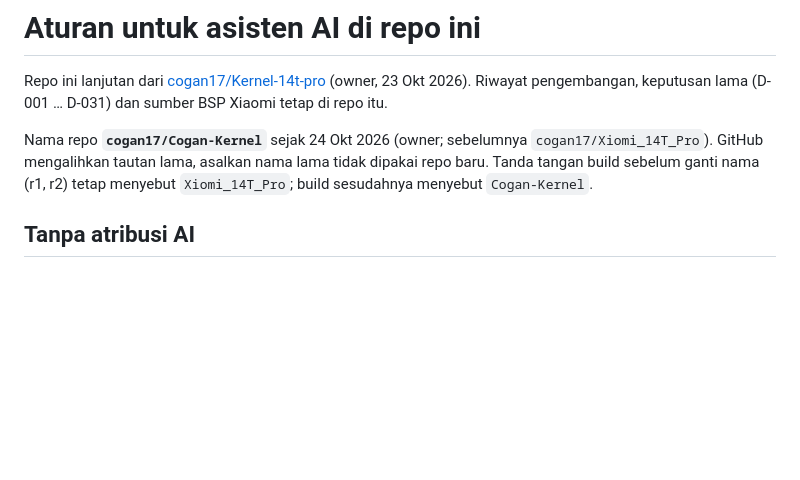
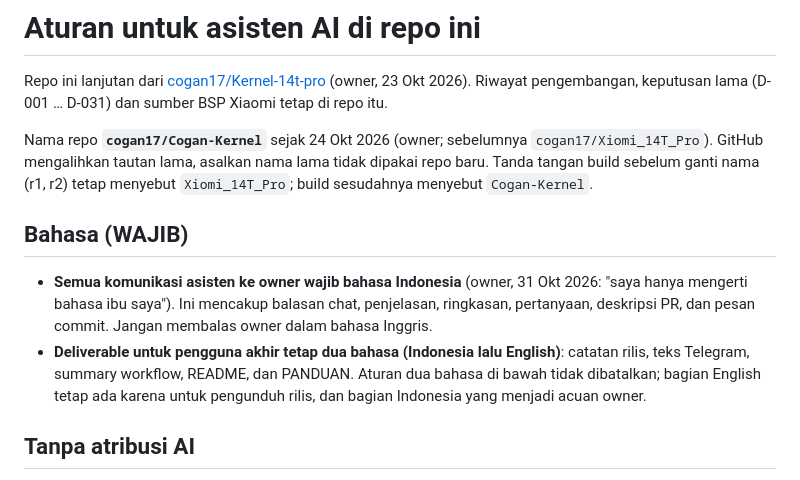
Before and after one commit to cogan17/Cogan-Kernel, a Markdown page: CLAUDE.md, the part around the change. GitHub-like rendering; blank space fills up the shorter version.

Commit message:
docs(aturan): asisten wajib berbahasa Indonesia ke owner (#91)
Owner 31 Okt 2026: hanya mengerti bahasa Indonesia. Semua komunikasi
asisten ke owner (chat, penjelasan, ringkasan, deskripsi PR, pesan
commit) wajib bahasa Indonesia. Deliverable pengguna akhir (catatan
rilis, Telegram, summary, README, PANDUAN) tetap dua bahasa.

```diff
--- a/CLAUDE.md
+++ b/CLAUDE.md
@@ -3,6 +3,11 @@
 Repo ini lanjutan dari [cogan17/Kernel-14t-pro](https://github.com/cogan17/Kernel-14t-pro) (owner, 23 Okt 2026). Riwayat pengembangan, keputusan lama (D-001 … D-031) dan sumber BSP Xiaomi tetap di repo itu.
 
 Nama repo **`cogan17/Cogan-Kernel`** sejak 24 Okt 2026 (owner; sebelumnya `cogan17/Xiomi_14T_Pro`). GitHub mengalihkan tautan lama, asalkan nama lama tidak dipakai repo baru. Tanda tangan build sebelum ganti nama (r1, r2) tetap menyebut `Xiomi_14T_Pro`; build sesudahnya menyebut `Cogan-Kernel`.
+
+## Bahasa (WAJIB)
+
+- **Semua komunikasi asisten ke owner wajib bahasa Indonesia** (owner, 31 Okt 2026: "saya hanya mengerti bahasa ibu saya"). Ini mencakup balasan chat, penjelasan, ringkasan, pertanyaan, deskripsi PR, dan pesan commit. Jangan membalas owner dalam bahasa Inggris.
+- **Deliverable untuk pengguna akhir tetap dua bahasa (Indonesia lalu English)**: catatan rilis, teks Telegram, summary workflow, README, dan PANDUAN. Aturan dua bahasa di bawah tidak dibatalkan; bagian English tetap ada karena untuk pengunduh rilis, dan bagian Indonesia yang menjadi acuan owner.
 
 ## Tanpa atribusi AI
 
```
